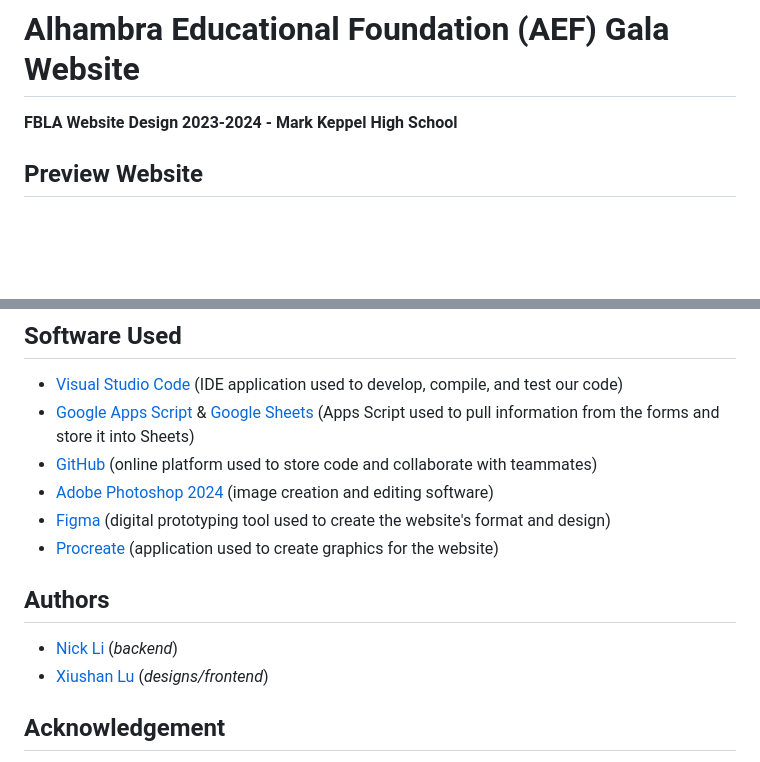
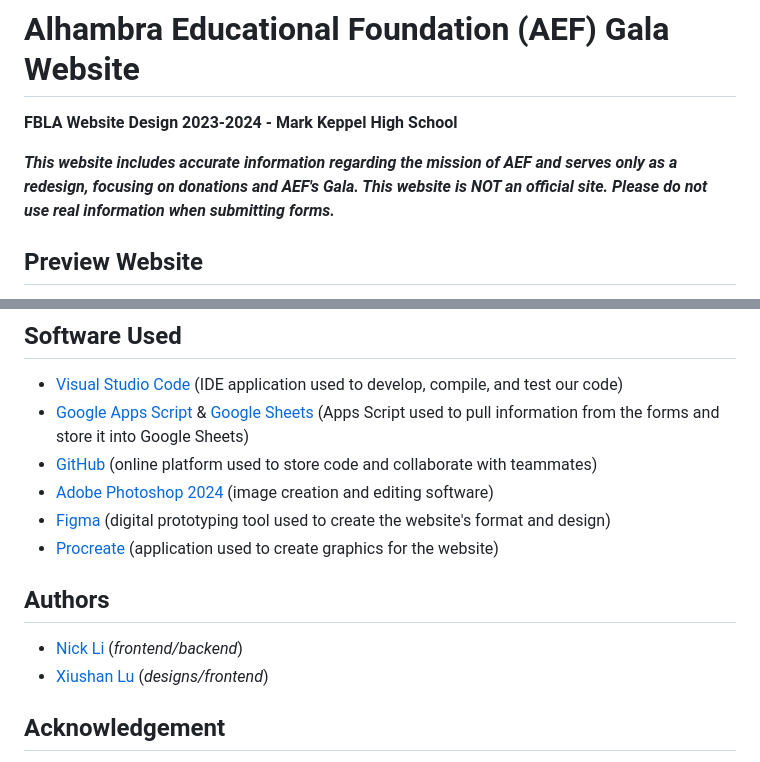
Before and after one commit to linz7201/aef-gala-website, a Markdown page: README.md, 2 parts joined by grey strips. Drawn GitHub-style; blank space fills up the shorter version.

```diff
--- a/README.md
+++ b/README.md
@@ -1,6 +1,7 @@
 # Alhambra Educational Foundation (AEF) Gala Website
 **FBLA Website Design 2023-2024 - Mark Keppel High School**
 
+***This website includes accurate information regarding the mission of AEF and serves only as a redesign, focusing on donations and AEF's Gala. This website is NOT an official site. Please do not use real information when submitting forms.***
 ## Preview Website
 Copy & Paste this link into a new tab in your browser: `https://linz7201.github.io/aef-gala-website/website/gala.html`
 
@@ -23,14 +24,14 @@ Copy & Paste this link into a new tab in your browser: `https://linz7201.github.
 
 ## Software Used
 - [Visual Studio Code](url "https://code.visualstudio.com/") (IDE application used to develop, compile, and test our code)
-- [Google Apps Script](url "https://www.google.com/script/start/") & [Google Sheets](url "https://www.google.com/sheets/about/") (Apps Script used to pull information from the forms and store it into Sheets)
+- [Google Apps Script](url "https://www.google.com/script/start/") & [Google Sheets](url "https://www.google.com/sheets/about/") (Apps Script used to pull information from the forms and store it into Google Sheets)
 - [GitHub](url "https://github.com/") (online platform used to store code and collaborate with teammates)
 - [Adobe Photoshop 2024](url "https://www.adobe.com/products/photoshop.html") (image creation and editing software)
 - [Figma](url "https://www.figma.com/") (digital prototyping tool used to create the website's format and design)
 - [Procreate](url "https://procreate.com/") (application used to create graphics for the website)
 
 ## Authors
-- [Nick Li](url "https://github.com/linz7201") (*backend*)
+- [Nick Li](url "https://github.com/linz7201") (*frontend/backend*)
 - [Xiushan Lu](url "https://github.com/xiushanlu") (*designs/frontend*)
 
 ## Acknowledgement
```
